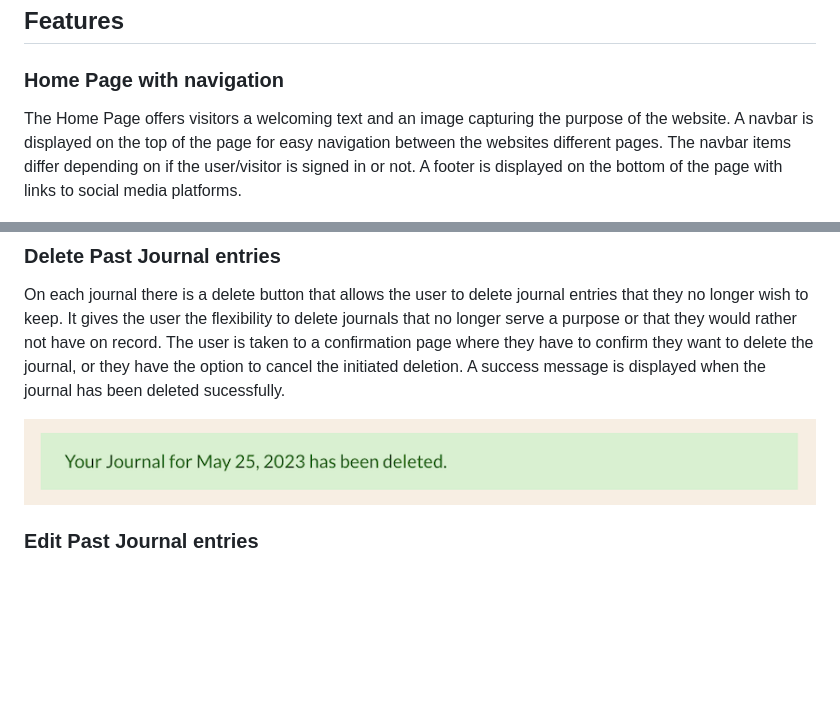
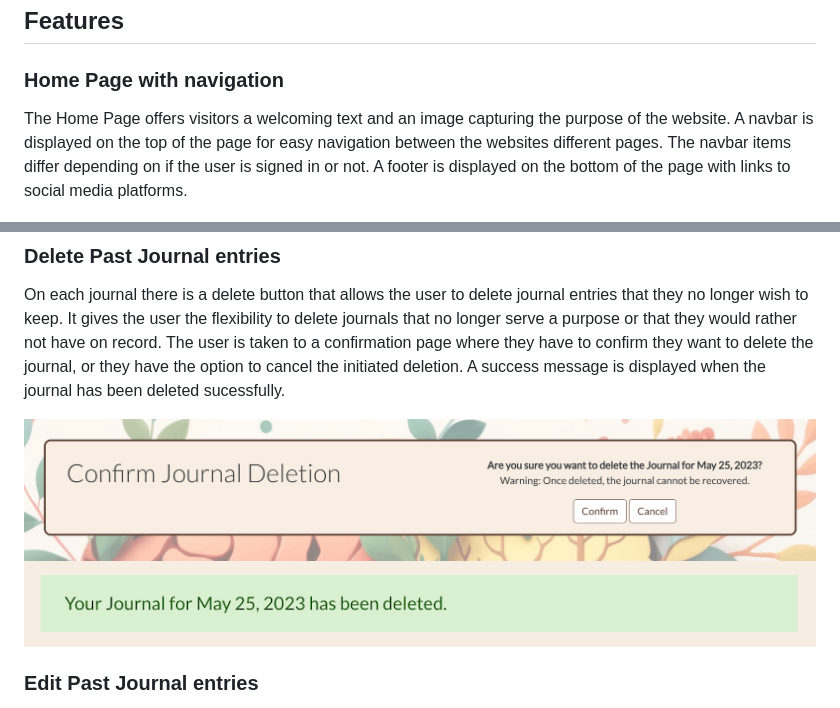
Before and after one commit to SaraMathews/My-Healthy-Mind, a Markdown page: README.md, 2 parts joined by grey strips. GitHub-like rendering; blank space fills up the shorter version.

```diff
--- a/README.md
+++ b/README.md
@@ -33,7 +33,7 @@ The Wireframe was made using Balsamiq Wireframes.
 
 ### Home Page with navigation
 
-The Home Page offers visitors a welcoming text and an image capturing the purpose of the website. A navbar is displayed on the top of the page for easy navigation between the websites different pages. The navbar items differ depending on if the user/visitor is signed in or not. A footer is displayed on the bottom of the page with links to social media platforms.
+The Home Page offers visitors a welcoming text and an image capturing the purpose of the website. A navbar is displayed on the top of the page for easy navigation between the websites different pages. The navbar items differ depending on if the user is signed in or not. A footer is displayed on the bottom of the page with links to social media platforms.
 
 ![Homepage with navbar visitor](docs/header_navbar.png)
 ![Navbar user](docs/navbar_loggedin.png)
@@ -77,7 +77,8 @@ It gives the user the flexibility to delete journals that no longer serve a purp
 The user is taken to a confirmation page where they have to confirm they want to delete the journal, or they have the option to cancel the initiated deletion.
 A success message is displayed when the journal has been deleted sucessfully.
 
-![Delete Journal confirmation](docs/deleted.png)
+![Delete Journal confirm](docs/confirm_deletion.png)
+![Delete Journal success](docs/deleted.png)
 
 ### Edit Past Journal entries
 
```
Also changed, not shown: docs/mindmap.png (renamed from docs/Mindmap.png), docs/wireframe_dailyjournal.png, docs/wireframe_homepage.png, docs/wireframe_pastjournals.png.
